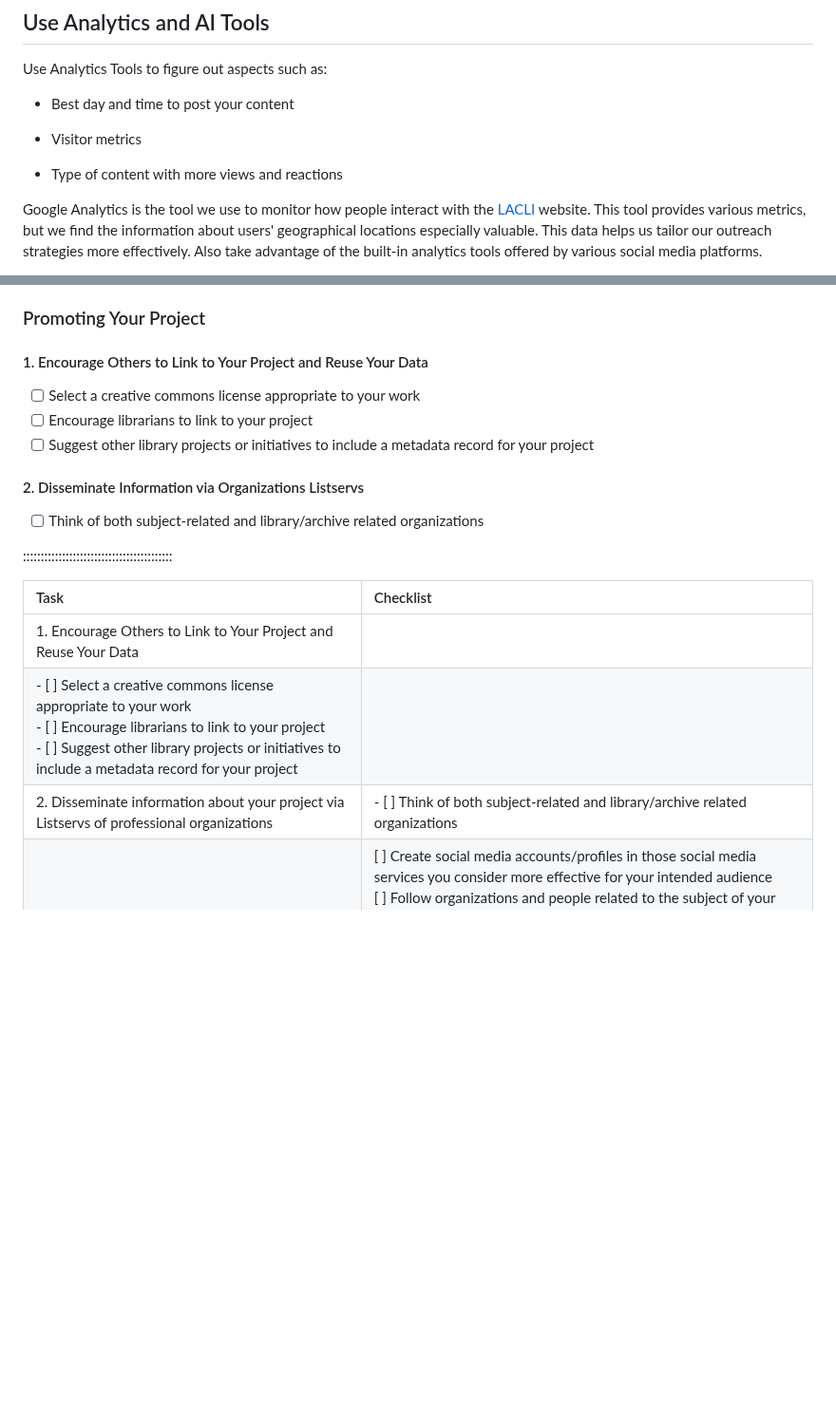
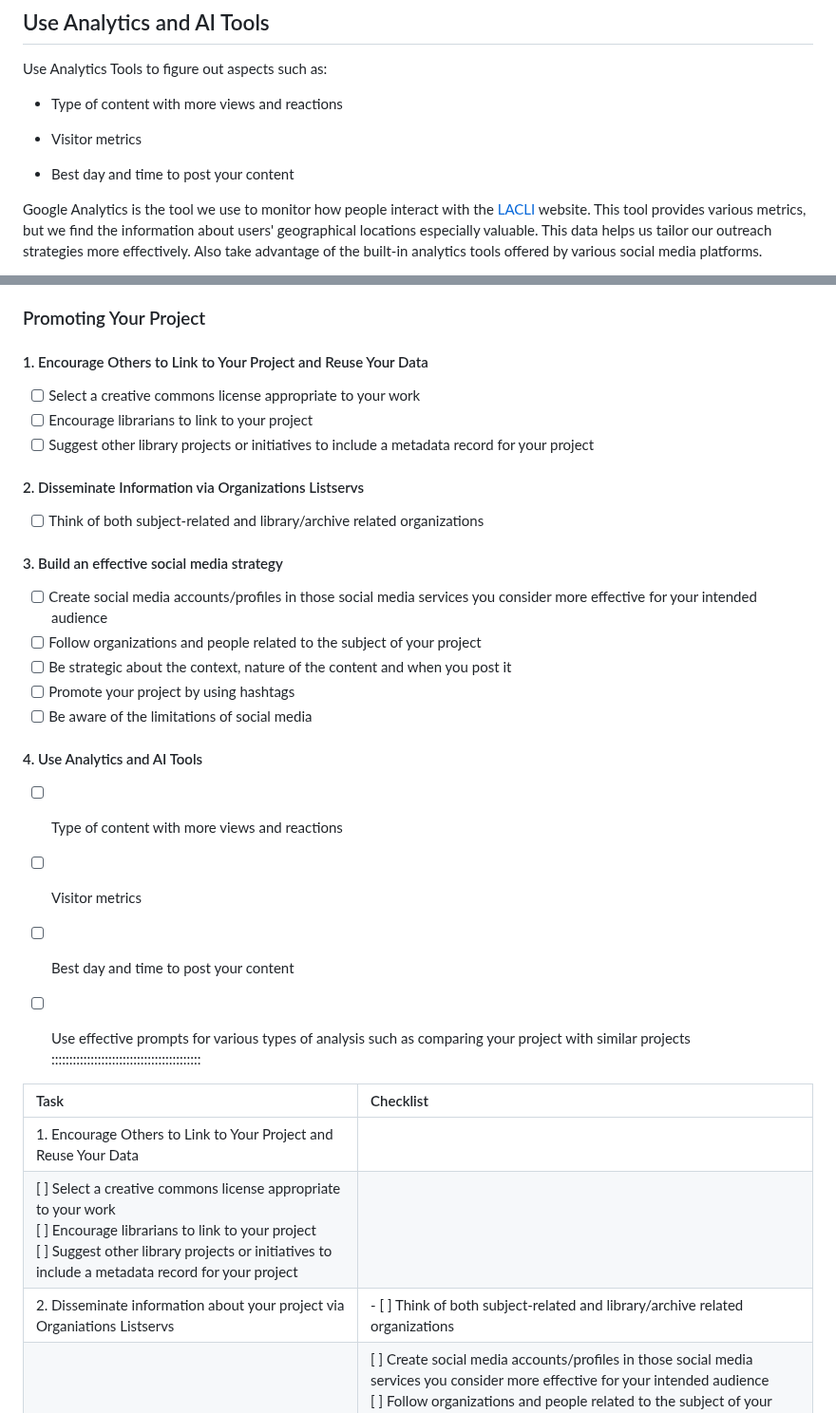
Before and after one commit to ucla-imls-open-sci/lc-multilingual-search-discovery-system, a Markdown page: episodes/action-plan.md, 2 parts joined by grey strips. Shown at 95% size. Drawn GitHub-style; blank space fills up the shorter version.

```diff
--- a/episodes/action-plan.md
+++ b/episodes/action-plan.md
@@ -68,11 +68,11 @@ When crafting your posts, carefully consider two key language aspects:
 
 Use Analytics Tools to figure out aspects such as:
 
-* Best day and time to post your content
+* Type of content with more views and reactions
 
 * Visitor metrics
 
-* Type of content with more views and reactions
+* Best day and time to post your content
 
 Google Analytics is the tool we use to monitor how people interact with the [LACLI](https://lacli.info/) website. This tool provides various metrics, but we find the information about users' geographical locations especially valuable. This data helps us tailor our outreach strategies more effectively. Also take advantage of the built-in analytics tools offered by various social media platforms.
 
@@ -163,7 +163,6 @@ Note: Use the checklist below to guide your thinking process as you design your
 ### Promoting Your Project
 
 #### 1. Encourage Others to Link to Your Project and Reuse Your Data
-
 - [ ] Select a creative commons license appropriate to your work
 - [ ] Encourage librarians to link to your project
 - [ ] Suggest other library projects or initiatives to include a metadata record for your project
@@ -171,6 +170,18 @@ Note: Use the checklist below to guide your thinking process as you design your
 #### 2. Disseminate Information via Organizations Listservs
 - [ ] Think of both subject-related and library/archive related organizations
 
+#### 3. Build an effective social media strategy
+- [ ] Create social media accounts/profiles in those social media services you consider more effective for your intended audience
+- [ ] Follow organizations and people related to the subject of your project
+- [ ] Be strategic about the context, nature of the content and when you post it
+- [ ] Promote your project by using hashtags
+- [ ] Be aware of the limitations of social media
+
+#### 4. Use Analytics and AI Tools
+- [ ] Type of content with more views and reactions
+- [ ] Visitor metrics
+- [ ] Best day and time to post your content
+- [ ] Use effective prompts for various types of analysis such as comparing your project with similar projects
 ::::::::::::::::::::::::::::::::::::::::::
 
 
@@ -179,8 +190,8 @@ Note: Use the checklist below to guide your thinking process as you design your
 | Task | Checklist|
 |:-------------------------------|:---------------------------------------------|
 | 1.  Encourage Others to Link to Your Project and Reuse Your Data
-- [ ] Select a creative commons license appropriate to your work <br> - [ ] Encourage librarians to link to your project <br> - [ ] Suggest other library projects or initiatives to include a metadata record for your project|
-| 2.  Disseminate information about your project via Listservs of professional organizations |  - [ ] Think of both subject-related and library/archive related organizations|
+[ ] Select a creative commons license appropriate to your work <br> [ ] Encourage librarians to link to your project <br> [ ] Suggest other library projects or initiatives to include a metadata record for your project|
+| 2.  Disseminate information about your project via Organiations Listservs  |  - [ ] Think of both subject-related and library/archive related organizations|
 | 3.  Build an effective social media strategy |  [ ] Create social media accounts/profiles in those social media services you consider more effective for your intended audience<br> [ ] Follow organizations and people related to the subject of your project <br> [ ] Be strategic about the context, nature of the content and when you post it<br> [ ] Promote your project by using hashtags <br> [ ] Be aware of the limitations of social media |
 | 4.  Use analytics and AI tools |  [ ] Best day and time to post your content<br> [ ] Visitor metrics <br> [ ] Type of content with more views and reactions <br> [ ] Use effective prompts for various types of analysis such as comparing your project with similar projects|
 | 5.  Apply for awards and grants   |  [ ] Find information about them in specialized databases <br> [ ] Think of organizations that might support projects like yours (national agencies, professional organizations, etc.)|
```
